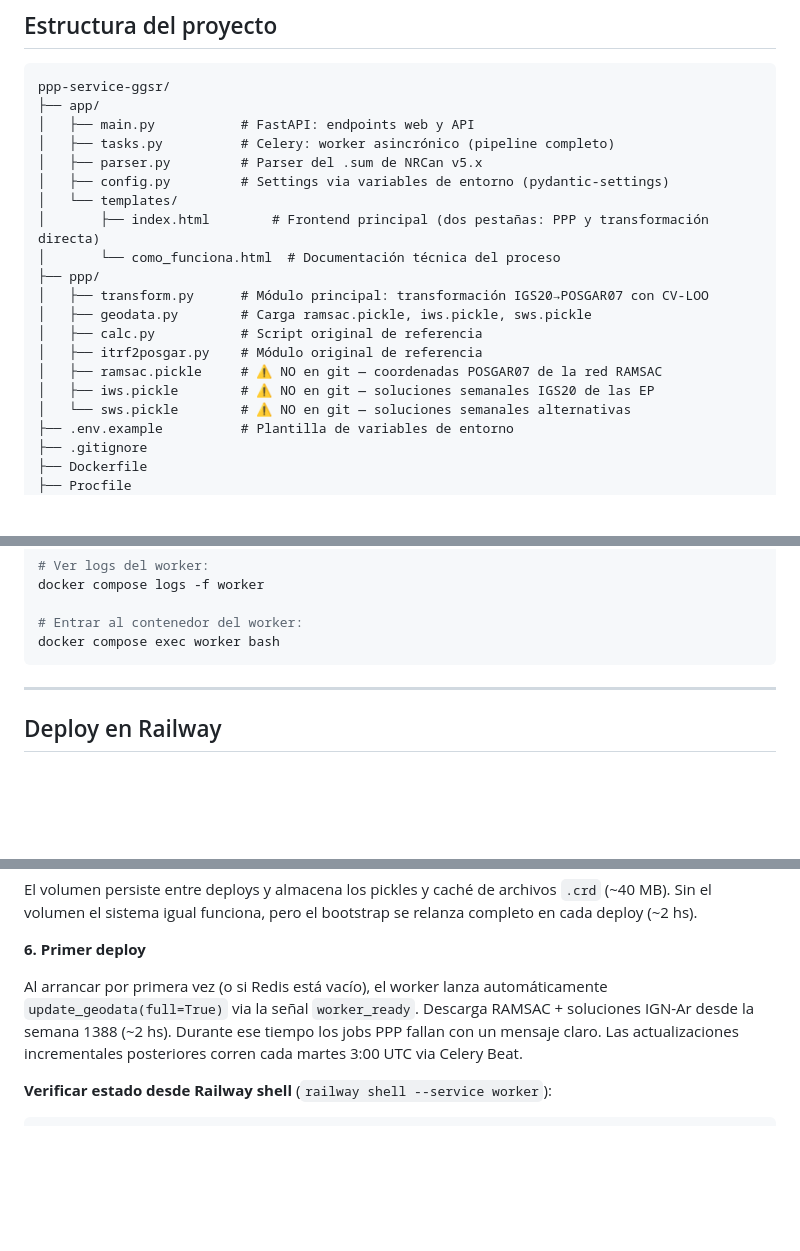
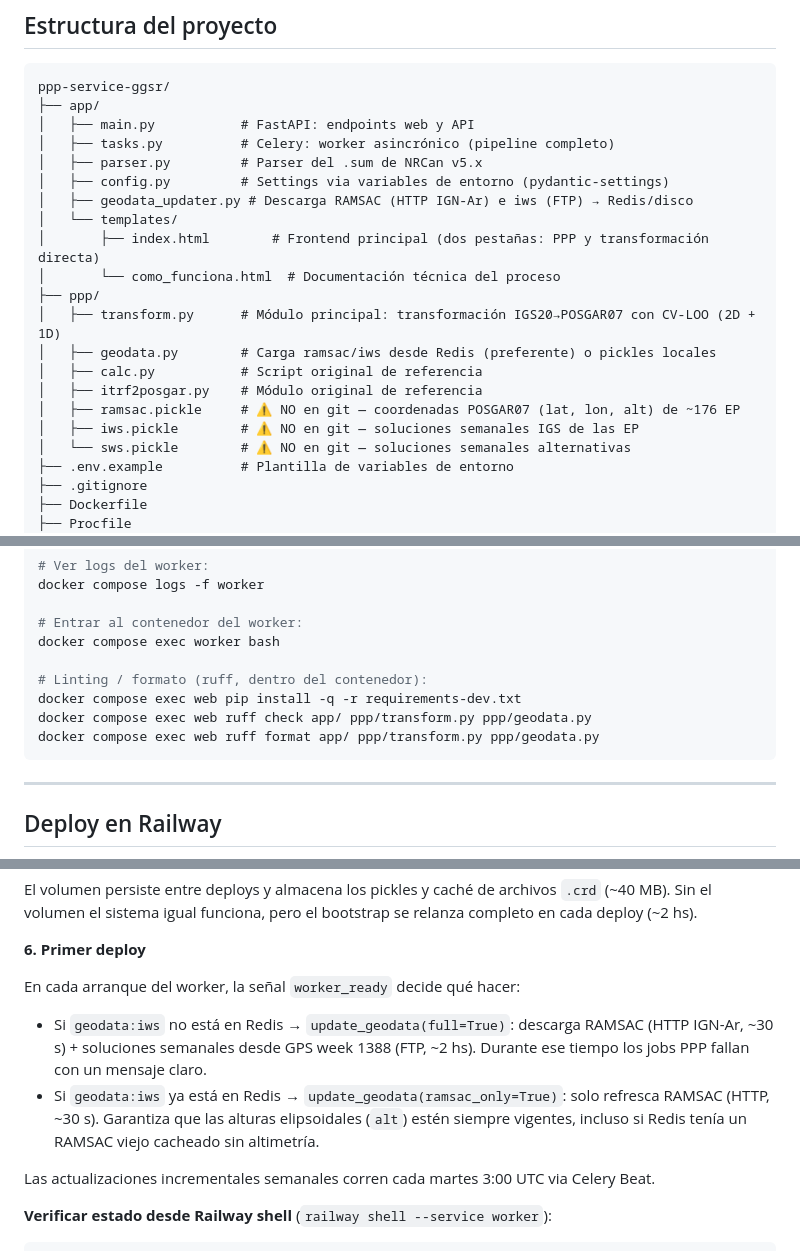
Before and after one commit to quijot/ppp-service-ggsr, a Markdown page: README.md, 3 parts joined by grey strips. Drawn GitHub-style; blank space fills up the shorter version.

Commit message:
Update README to reflect altimetric transform and ramsac refresh policy
- Note alt is now transformed to POSGAR07 when EP reference has it
  (~175/176 EPs from IGN-Ar formularios endpoint)
- Document worker_ready policy: full bootstrap if iws missing,
  ramsac-only refresh otherwise (keeps alt coords current)
- Add geodata_updater.py to project tree
- Add ruff linting/formatting commands to dev workflow

Co-Authored-By: Claude Sonnet 4.6 <noreply@anthropic.com>
Signed-off-by: Santiago Pestarini <santiagonob@gmail.com>

````diff
--- a/README.md
+++ b/README.md
@@ -19,16 +19,17 @@ ppp-service-ggsr/
 │   ├── tasks.py          # Celery: worker asincrónico (pipeline completo)
 │   ├── parser.py         # Parser del .sum de NRCan v5.x
 │   ├── config.py         # Settings via variables de entorno (pydantic-settings)
+│   ├── geodata_updater.py # Descarga RAMSAC (HTTP IGN-Ar) e iws (FTP) → Redis/disco
 │   └── templates/
 │       ├── index.html        # Frontend principal (dos pestañas: PPP y transformación directa)
 │       └── como_funciona.html  # Documentación técnica del proceso
 ├── ppp/
-│   ├── transform.py      # Módulo principal: transformación IGS20→POSGAR07 con CV-LOO
-│   ├── geodata.py        # Carga ramsac.pickle, iws.pickle, sws.pickle
+│   ├── transform.py      # Módulo principal: transformación IGS20→POSGAR07 con CV-LOO (2D + 1D)
+│   ├── geodata.py        # Carga ramsac/iws desde Redis (preferente) o pickles locales
 │   ├── calc.py           # Script original de referencia
 │   ├── itrf2posgar.py    # Módulo original de referencia
-│   ├── ramsac.pickle     # ⚠ NO en git — coordenadas POSGAR07 de la red RAMSAC
-│   ├── iws.pickle        # ⚠ NO en git — soluciones semanales IGS20 de las EP
+│   ├── ramsac.pickle     # ⚠ NO en git — coordenadas POSGAR07 (lat, lon, alt) de ~176 EP
+│   ├── iws.pickle        # ⚠ NO en git — soluciones semanales IGS de las EP
 │   └── sws.pickle        # ⚠ NO en git — soluciones semanales alternativas
 ├── .env.example          # Plantilla de variables de entorno
 ├── .gitignore
@@ -85,6 +86,11 @@ docker compose logs -f worker
 
 # Entrar al contenedor del worker:
 docker compose exec worker bash
+
+# Linting / formato (ruff, dentro del contenedor):
+docker compose exec web pip install -q -r requirements-dev.txt
+docker compose exec web ruff check app/ ppp/transform.py ppp/geodata.py
+docker compose exec web ruff format app/ ppp/transform.py ppp/geodata.py
 ```
 
 ---
@@ -144,9 +150,15 @@ Sin el volumen el sistema igual funciona, pero el bootstrap se relanza completo
 
 **6. Primer deploy**
 
-Al arrancar por primera vez (o si Redis está vacío), el worker lanza automáticamente
-`update_geodata(full=True)` via la señal `worker_ready`. Descarga RAMSAC + soluciones
-IGN-Ar desde la semana 1388 (~2 hs). Durante ese tiempo los jobs PPP fallan con un mensaje claro. Las actualizaciones incrementales posteriores corren cada martes 3:00 UTC via Celery Beat.
+En cada arranque del worker, la señal `worker_ready` decide qué hacer:
+- Si `geodata:iws` no está en Redis → `update_geodata(full=True)`: descarga RAMSAC
+  (HTTP IGN-Ar, ~30 s) + soluciones semanales desde GPS week 1388 (FTP, ~2 hs).
+  Durante ese tiempo los jobs PPP fallan con un mensaje claro.
+- Si `geodata:iws` ya está en Redis → `update_geodata(ramsac_only=True)`: solo refresca
+  RAMSAC (HTTP, ~30 s). Garantiza que las alturas elipsoidales (`alt`) estén siempre
+  vigentes, incluso si Redis tenía un RAMSAC viejo cacheado sin altimetría.
+
+Las actualizaciones incrementales semanales corren cada martes 3:00 UTC via Celery Beat.
 
 **Verificar estado desde Railway shell** (`railway shell --service worker`):
 ```bash
````
Also changed, not shown: other parts of README.md (+1 -1 lines).
